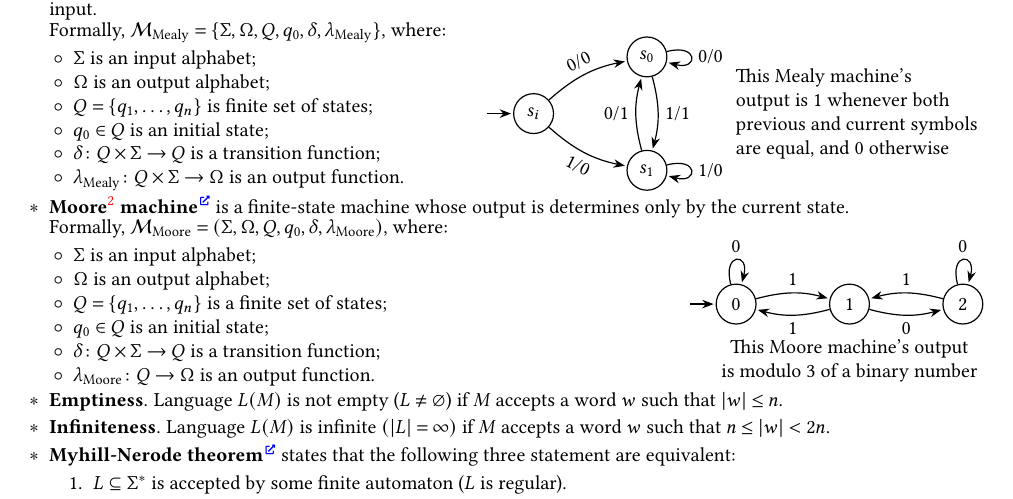
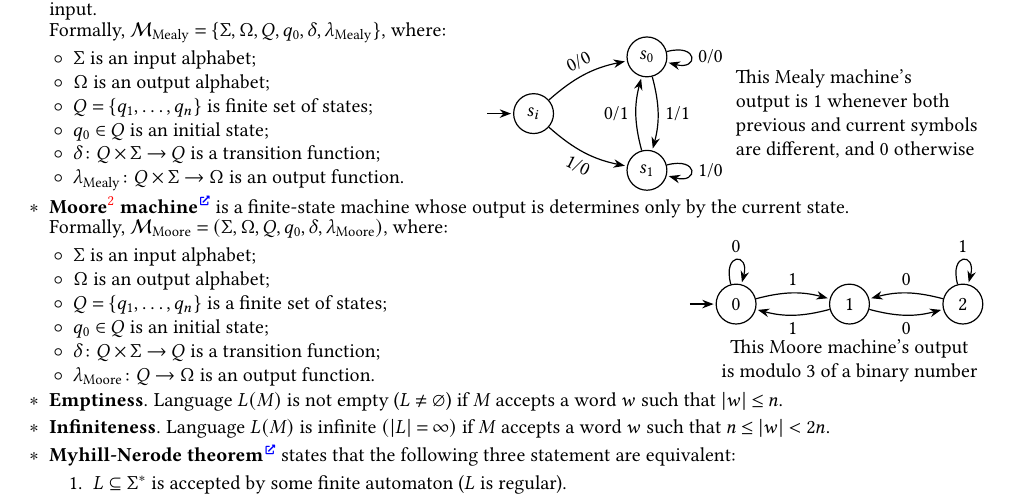
Before and after one commit to Lipen/discrete-math-course, a LaTeX document (cheat6.tex): part of page 2 of 3, cut so that both start at the same text. Compiled offline with pdfLaTeX.

Commit message:
[Cheatsheet 6] Fix Mealy and Moore machine examples (#19)

```diff
--- a/cheat6.tex
+++ b/cheat6.tex
@@ -259,7 +259,7 @@
             \node at (5.7,0) [align=left] {This Mealy machine's \\
             output is 1 whenever both \\
             previous and current symbols \\
-            are equal, and 0 otherwise};
+            are different, and 0 otherwise};
         }
         \vspace{-\intextsep}
     \end{wrapfigure}
@@ -298,8 +298,8 @@
                      edge [bend left, above] node {1} (s1)
                 (s1) edge [bend left, below] node {1} (s0)
                      edge [bend right, below] node {0} (s2)
-                (s2) edge [bend right, above] node {1} (s1)
-                     edge [loop above, above] node {0} (s2)
+                (s2) edge [bend right, above] node {0} (s1)
+                     edge [loop above, above] node {1} (s2)
             ;
             \node at (2,-1) [align=center] {This Moore machine's output \\ is modulo 3 of a binary number};
         }
```
